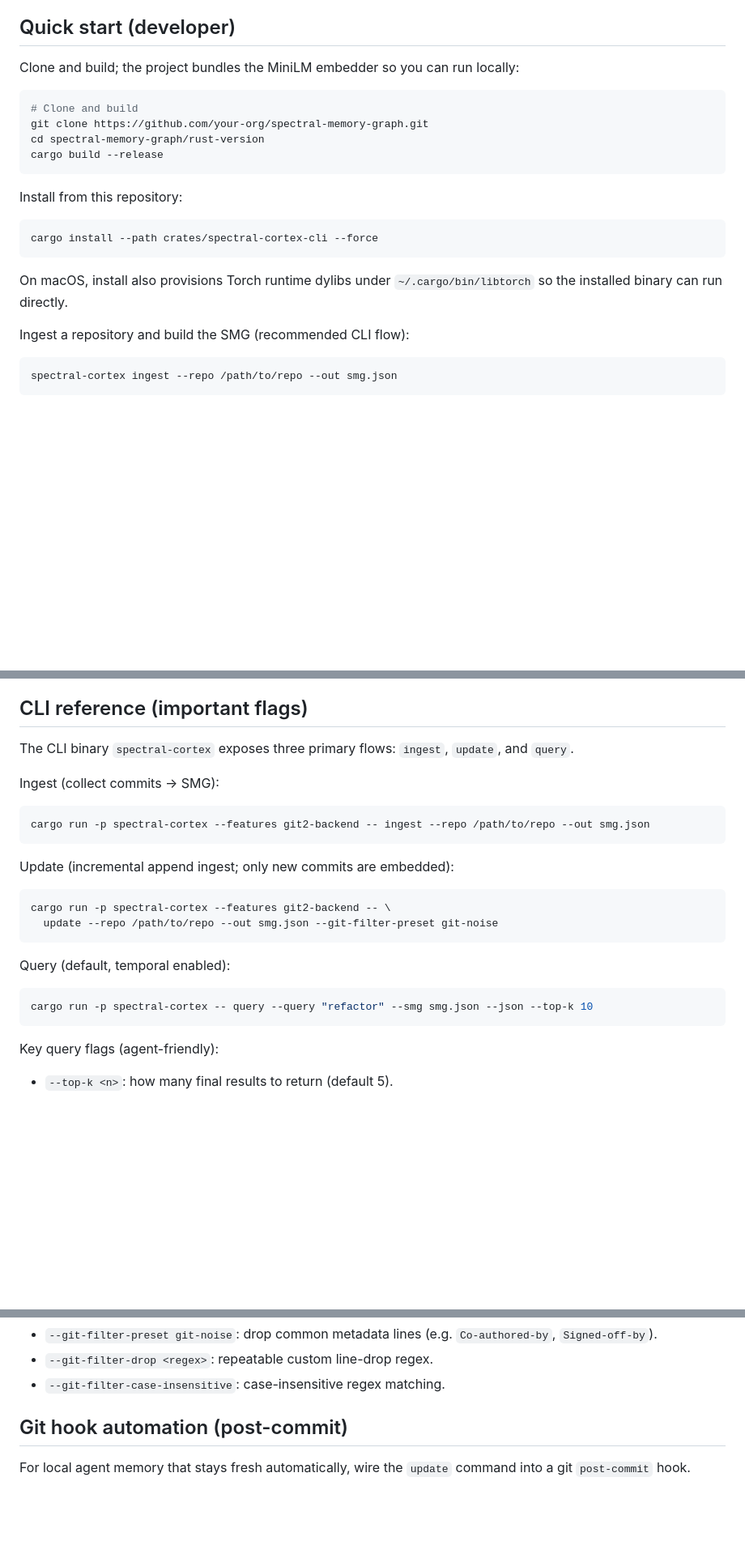
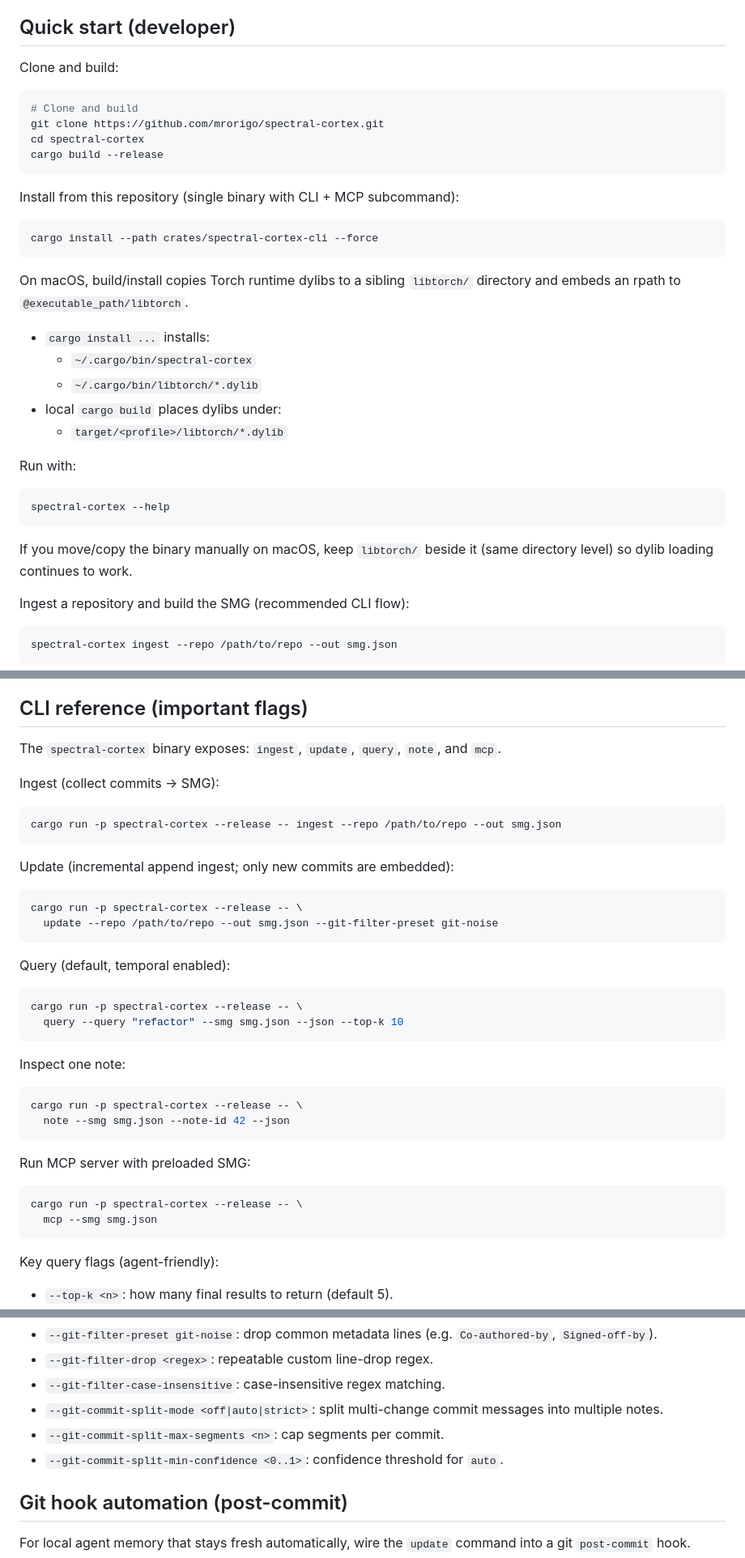
Before and after one commit to mrorigo/spectral-cortex, a Markdown page: README.md, 3 parts joined by grey strips. Shown at 81% size. GitHub-like rendering; blank space fills up the shorter version.

Commit message:
chore: Update README.md

````diff
--- a/README.md
+++ b/README.md
@@ -24,22 +24,36 @@ Contents
 
 Quick start (developer)
 -----------------------
-Clone and build; the project bundles the MiniLM embedder so you can run locally:
+Clone and build:
 
 ```bash
 # Clone and build
-git clone https://github.com/your-org/spectral-memory-graph.git
-cd spectral-memory-graph/rust-version
+git clone https://github.com/mrorigo/spectral-cortex.git
+cd spectral-cortex
 cargo build --release
 ```
 
-Install from this repository:
+Install from this repository (single binary with CLI + MCP subcommand):
 
 ```bash
 cargo install --path crates/spectral-cortex-cli --force
 ```
 
-On macOS, install also provisions Torch runtime dylibs under `~/.cargo/bin/libtorch` so the installed binary can run directly.
+On macOS, build/install copies Torch runtime dylibs to a sibling `libtorch/` directory and embeds an rpath to `@executable_path/libtorch`.
+
+- `cargo install ...` installs:
+  - `~/.cargo/bin/spectral-cortex`
+  - `~/.cargo/bin/libtorch/*.dylib`
+- local `cargo build` places dylibs under:
+  - `target/<profile>/libtorch/*.dylib`
+
+Run with:
+
+```bash
+spectral-cortex --help
+```
+
+If you move/copy the binary manually on macOS, keep `libtorch/` beside it (same directory level) so dylib loading continues to work.
 
 Ingest a repository and build the SMG (recommended CLI flow):
 
@@ -158,22 +172,35 @@ Why this is suited to agents
 
 CLI reference (important flags)
 -------------------------------
-The CLI binary `spectral-cortex` exposes three primary flows: `ingest`, `update`, and `query`.
+The `spectral-cortex` binary exposes: `ingest`, `update`, `query`, `note`, and `mcp`.
 
 Ingest (collect commits -> SMG):
 ```bash
-cargo run -p spectral-cortex --features git2-backend -- ingest --repo /path/to/repo --out smg.json
+cargo run -p spectral-cortex --release -- ingest --repo /path/to/repo --out smg.json
 ```
 
 Update (incremental append ingest; only new commits are embedded):
 ```bash
-cargo run -p spectral-cortex --features git2-backend -- \
+cargo run -p spectral-cortex --release -- \
   update --repo /path/to/repo --out smg.json --git-filter-preset git-noise
 ```
 
 Query (default, temporal enabled):
 ```bash
-cargo run -p spectral-cortex -- query --query "refactor" --smg smg.json --json --top-k 10
+cargo run -p spectral-cortex --release -- \
+  query --query "refactor" --smg smg.json --json --top-k 10
+```
+
+Inspect one note:
+```bash
+cargo run -p spectral-cortex --release -- \
+  note --smg smg.json --note-id 42 --json
+```
+
+Run MCP server with preloaded SMG:
+```bash
+cargo run -p spectral-cortex --release -- \
+  mcp --smg smg.json
 ```
 
 Key query flags (agent-friendly):
@@ -189,6 +216,9 @@ Key ingest/update filtering flags:
 - `--git-filter-preset git-noise`: drop common metadata lines (e.g. `Co-authored-by`, `Signed-off-by`).
 - `--git-filter-drop <regex>`: repeatable custom line-drop regex.
 - `--git-filter-case-insensitive`: case-insensitive regex matching.
+- `--git-commit-split-mode <off|auto|strict>`: split multi-change commit messages into multiple notes.
+- `--git-commit-split-max-segments <n>`: cap segments per commit.
+- `--git-commit-split-min-confidence <0..1>`: confidence threshold for `auto`.
 
 Git hook automation (post-commit)
 ---------------------------------
````
Also changed, not shown: other parts of README.md (+8 -0 lines).
